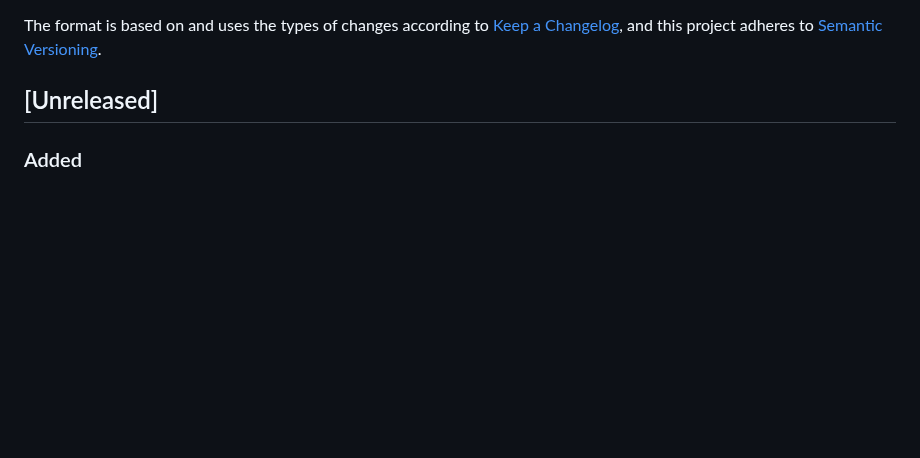
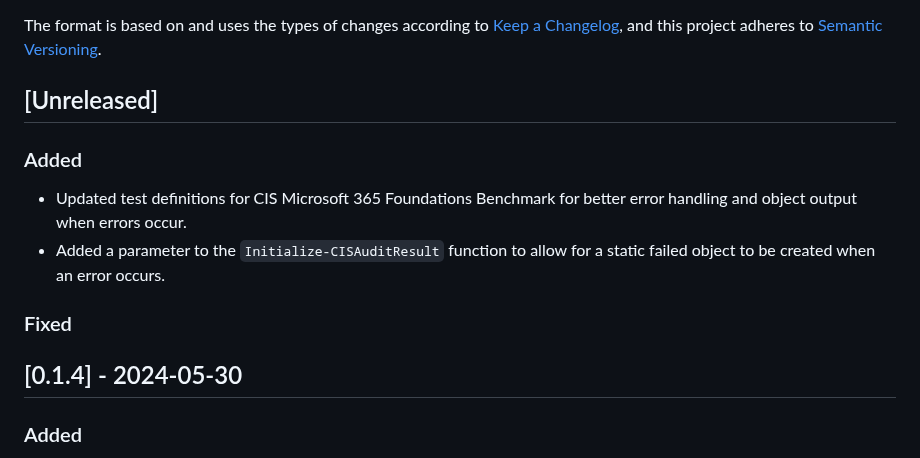
Before and after one commit to CriticalSolutionsNetwork/M365FoundationsCISReport, a Markdown page: CHANGELOG.md, the part around the change. Rendered like a GitHub page; blank space fills up the shorter version.

Commit message:
docs: update CHANGELOG

```diff
--- a/CHANGELOG.md
+++ b/CHANGELOG.md
@@ -3,6 +3,17 @@
 The format is based on and uses the types of changes according to [Keep a Changelog](https://keepachangelog.com/en/1.0.0/), and this project adheres to [Semantic Versioning](https://semver.org/spec/v2.0.0.html).
 
 ## [Unreleased]
+
+### Added
+
+- Updated test definitions for CIS Microsoft 365 Foundations Benchmark for better error handling and object output when errors occur.
+- Added a parameter to the `Initialize-CISAuditResult` function to allow for a static failed object to be created when an error occurs.
+
+### Fixed
+
+
+
+## [0.1.4] - 2024-05-30
 
 ### Added
 
```
